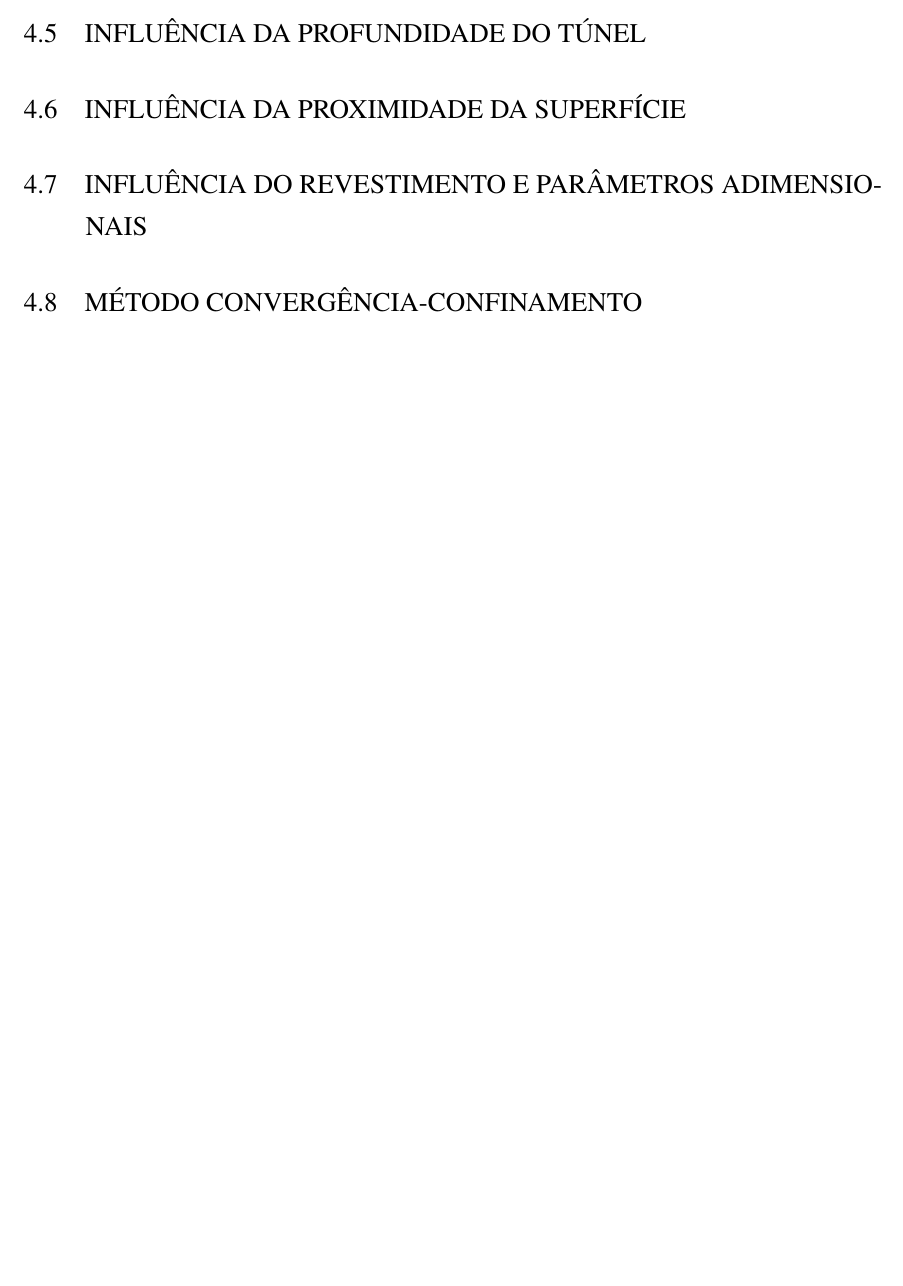
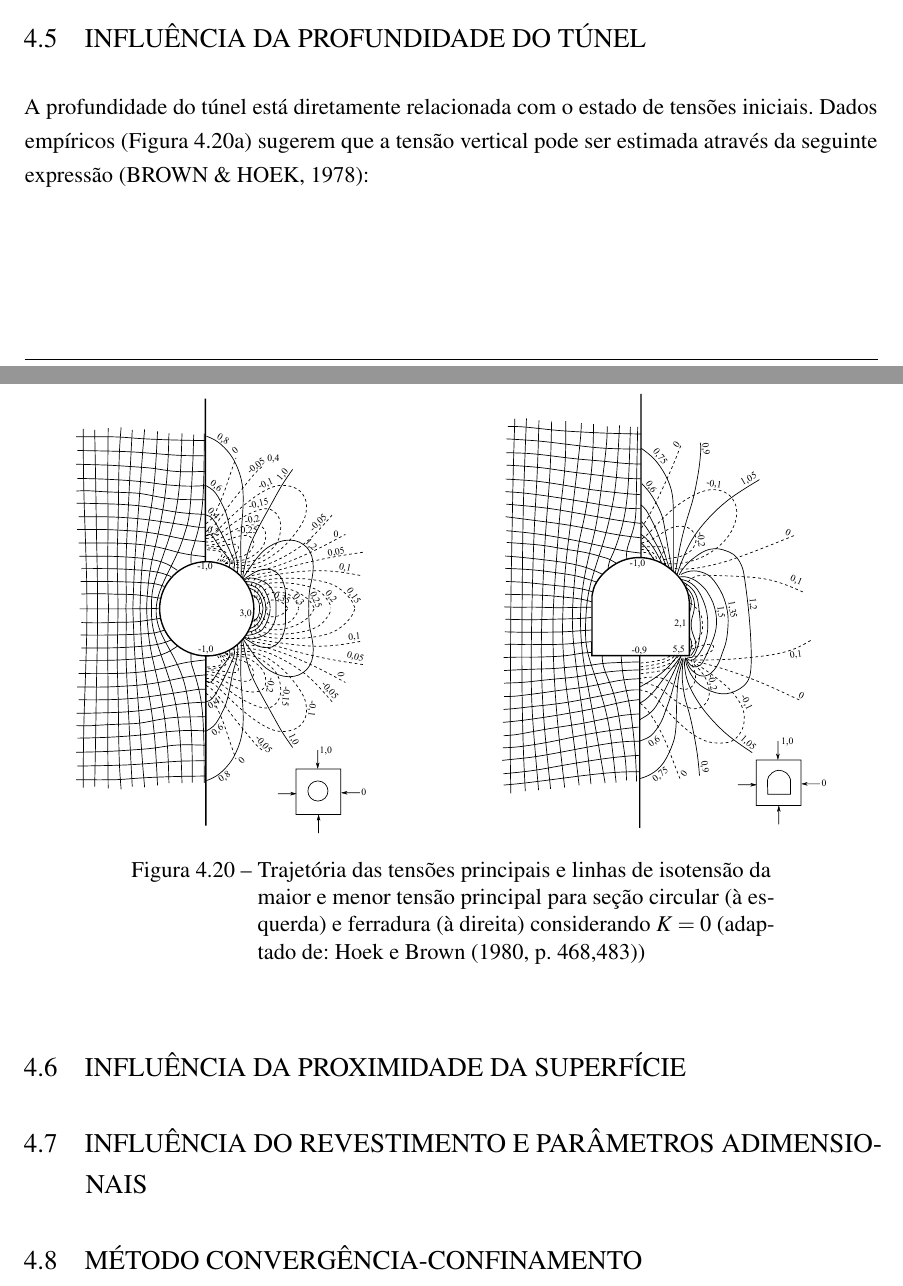
Before and after one commit to felquevedo/TESE_DOUTORADO, a LaTeX thesis (main.tex, which reads chap/Comportamento_mecanico_de_tuneis.tex): part of page 61 of 76 before the commit and two parts of pages 61 and 62 of 77 after it, the two joined at a grey line, cut so that both start at the same text, the shorter picture padded with empty space. Compiled offline with pdfLaTeX.

Commit message:
Update capitulo 4.4

```diff
--- a/chap/Comportamento_mecanico_de_tuneis.tex
+++ b/chap/Comportamento_mecanico_de_tuneis.tex
@@ -279,4 +286,15 @@ Seguindo os mesmos passos de Rousset, \textbf{\citeonline{Piepi1995}} estudando
+\end{figure}
+
 \section{Influência da profundidade do túnel}
+
+A profundidade do túnel está diretamente relacionada com o estado de tensões iniciais. Dados empíricos (Figura 4.20a) sugerem que a tensão vertical pode ser estimada através da seguinte expressão (BROWN \& HOEK, 1978):
+
+\begin{figure}[H]
+	\begin{center}
+		\includegraphics[scale = 1.3]{0422-trajetória das tensões principais_aniso.pdf}
+	\end{center}
+	\caption{\label{trajetorias_hoekbrown_aniso}Trajetória das tensões principais e linhas de isotensão da maior e menor tensão principal para seção circular (à esquerda) e ferradura (à direita) considerando $K=0$  (adaptado de: \citeonline[p. 468,483]{Hoek1980})}
+\end{figure}
 
 \section{Influência da proximidade da superfície}
 
```
Also changed, not shown: fig/0419-trajetória das tensões principais.pdf (added), fig/0419-trajetória das tensões principais.svg (added), fig/0422-trajetória das tensões principais_aniso.pdf (added), fig/0422-trajetória das tensões principais_aniso.svg (added), chap/Comportamento_mecanico_de_tuneis.tex (9 more changed lines).
